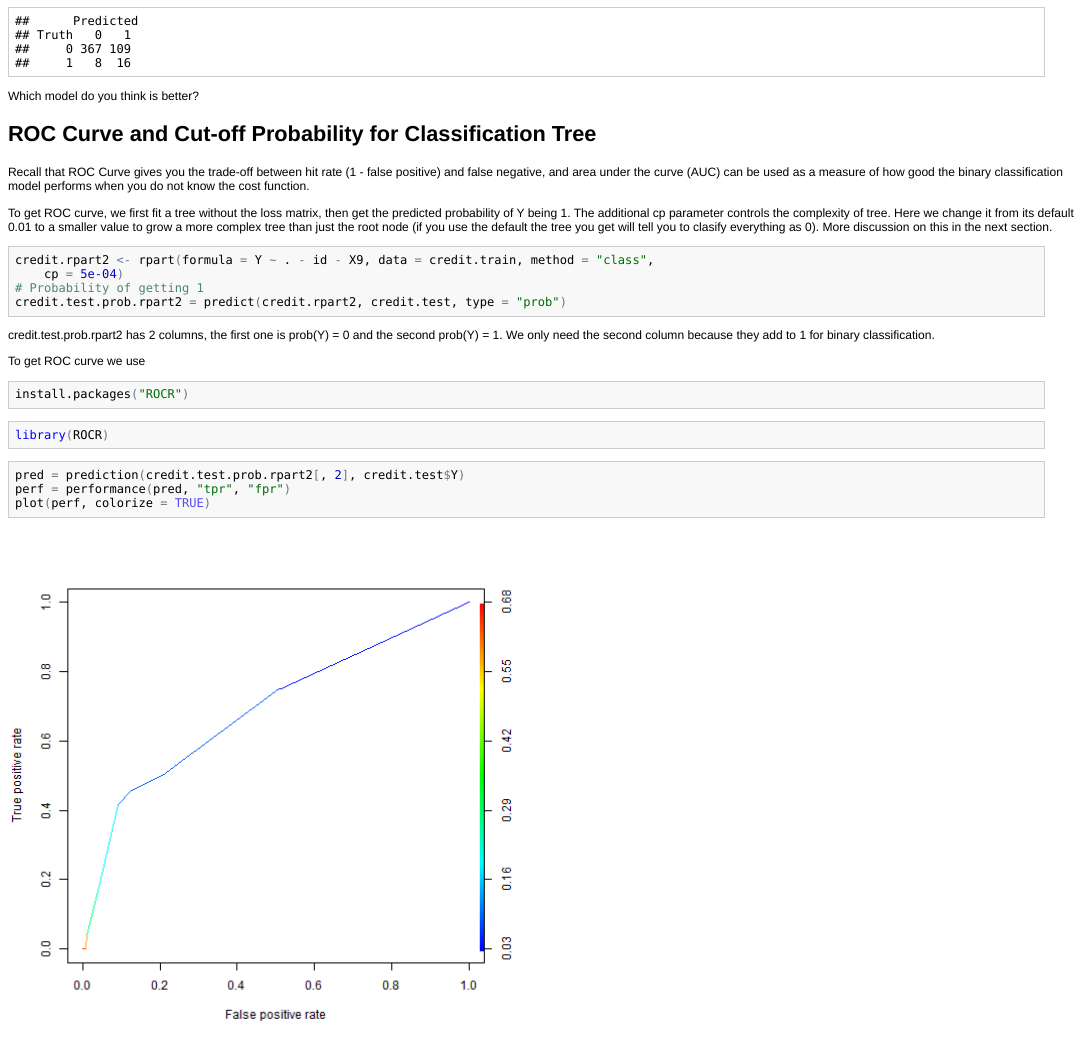
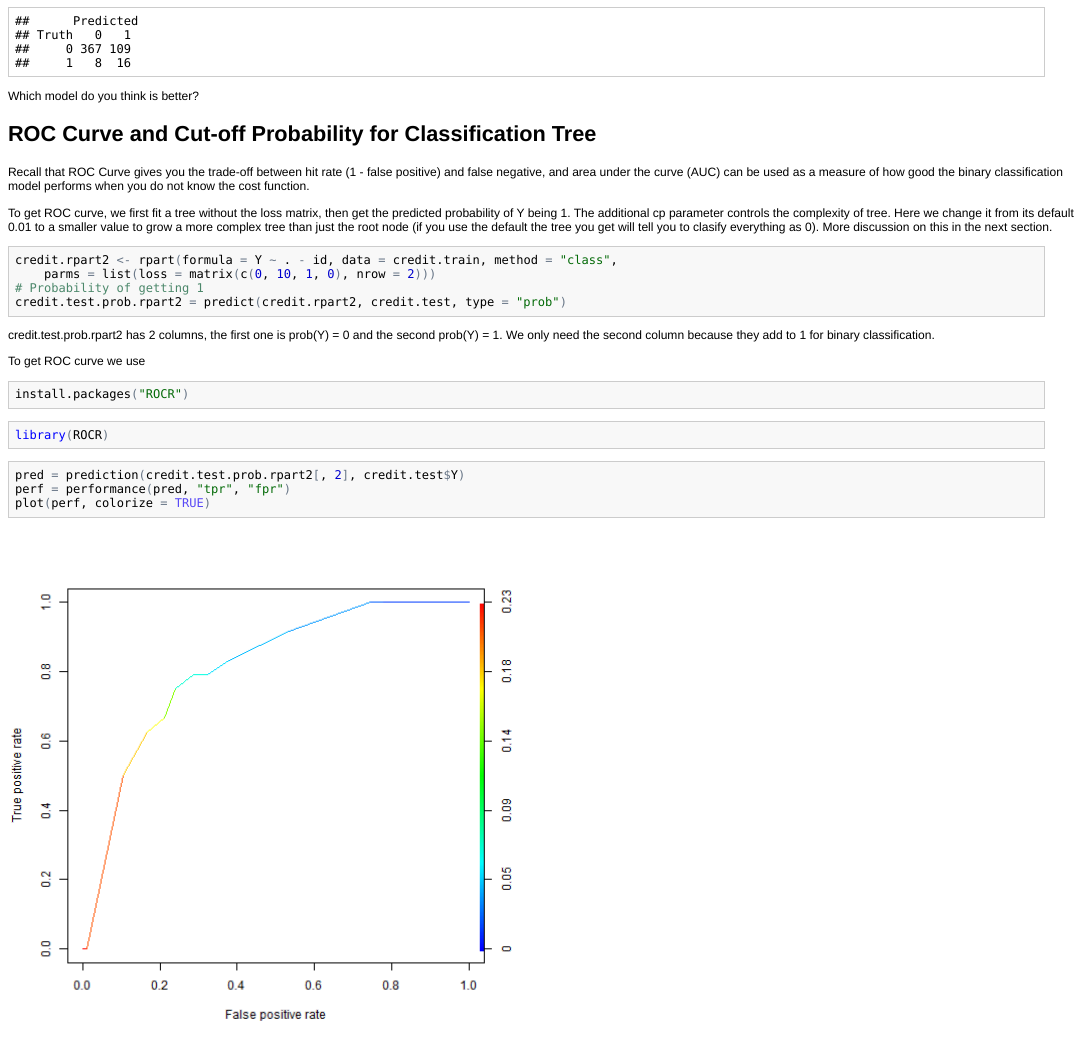
Before and after one commit to maifeng/R-Data-Mining-Notes, an R Markdown document (5. Tree models/notes.Rmd): the page in a window 1100 px wide, from 4200 px down. The pictures show the output file 5. Tree models/notes.html that the author committed with the source, opened offline.

Commit message:
Updated ROC for tree model.

````diff
--- a/5. Tree models/notes.Rmd
+++ b/5. Tree models/notes.Rmd
@@ -161,7 +161,7 @@ Recall that ROC Curve gives you the trade-off between hit rate (1 - false positi
 To get ROC curve, we first fit a tree without the loss matrix, then get the predicted probability of Y being 1. The additional cp parameter controls the complexity of tree. Here we change it from its default 0.01 to a smaller value to grow a more complex tree than just the root node (if you use the default the tree you get will tell you to clasify everything as 0). More discussion on this in the next section.
 
 ```{r}
-credit.rpart2 <- rpart(formula = Y ~ . -id-X9, data = credit.train, method = "class", cp = 0.0005)
+credit.rpart2 <- rpart(formula = Y ~ . -id, data = credit.train, method = "class", parms = list(loss=matrix(c(0,10,1,0), nrow = 2)))
 #Probability of getting 1
 credit.test.prob.rpart2 = predict(credit.rpart2,credit.test, type="prob")
 ```
````
Also changed, not shown: 5. Tree models/figure/unnamed-chunk-19.png, 5. Tree models/figure/unnamed-chunk-25.png, 5. Tree models/notes.html.
